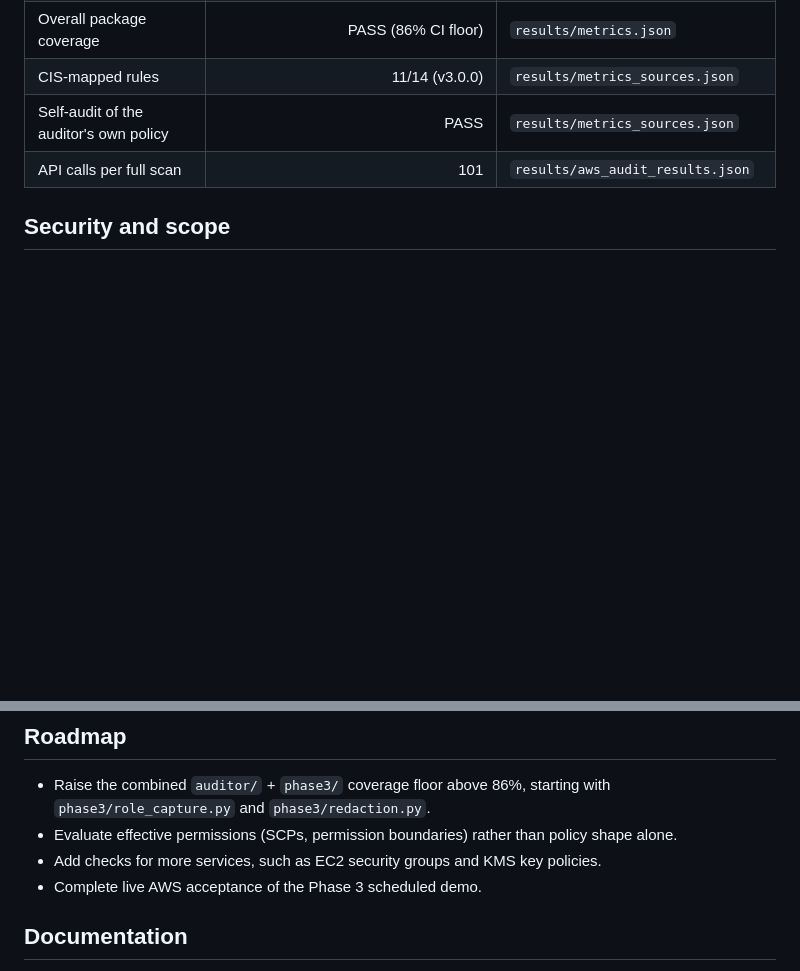
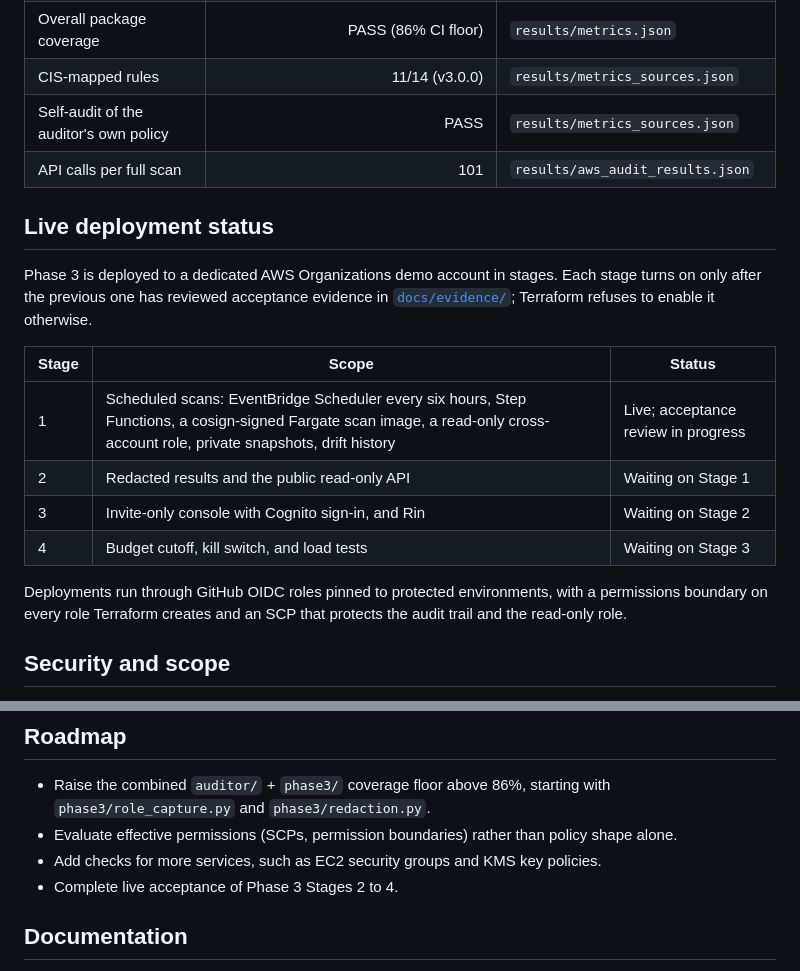
Before and after one commit to tdinh-dev-sec-scientist/account-access-auditor, a Markdown page: README.md, 2 parts joined by grey strips. GitHub-like rendering; blank space fills up the shorter version.

Commit message:
Add Phase 3 live deployment status to the README

```diff
--- a/README.md
+++ b/README.md
@@ -192,6 +192,24 @@ generated evidence with `python scripts/collect_metrics.py`.
 
 <!-- END GENERATED METRICS -->
 
+## Live deployment status
+
+Phase 3 is deployed to a dedicated AWS Organizations demo account in stages.
+Each stage turns on only after the previous one has reviewed acceptance
+evidence in [`docs/evidence/`](docs/evidence/phase3-stage-acceptance.json);
+Terraform refuses to enable it otherwise.
+
+| Stage | Scope | Status |
+| --- | --- | --- |
+| 1 | Scheduled scans: EventBridge Scheduler every six hours, Step Functions, a cosign-signed Fargate scan image, a read-only cross-account role, private snapshots, drift history | Live; acceptance review in progress |
+| 2 | Redacted results and the public read-only API | Waiting on Stage 1 |
+| 3 | Invite-only console with Cognito sign-in, and Rin | Waiting on Stage 2 |
+| 4 | Budget cutoff, kill switch, and load tests | Waiting on Stage 3 |
+
+Deployments run through GitHub OIDC roles pinned to protected environments,
+with a permissions boundary on every role Terraform creates and an SCP that
+protects the audit trail and the read-only role.
+
 ## Security and scope
 
 - The AWS collector uses read-only operations. It does not create, update, or
@@ -246,7 +264,7 @@ scanners. See [IaC scanning](docs/iac-scanning.md) for local scanner setup and
   policy shape alone.
 - Add checks for more services, such as EC2 security groups and KMS key
   policies.
-- Complete live AWS acceptance of the Phase 3 scheduled demo.
+- Complete live acceptance of Phase 3 Stages 2 to 4.
 
 ## Documentation
 
```
